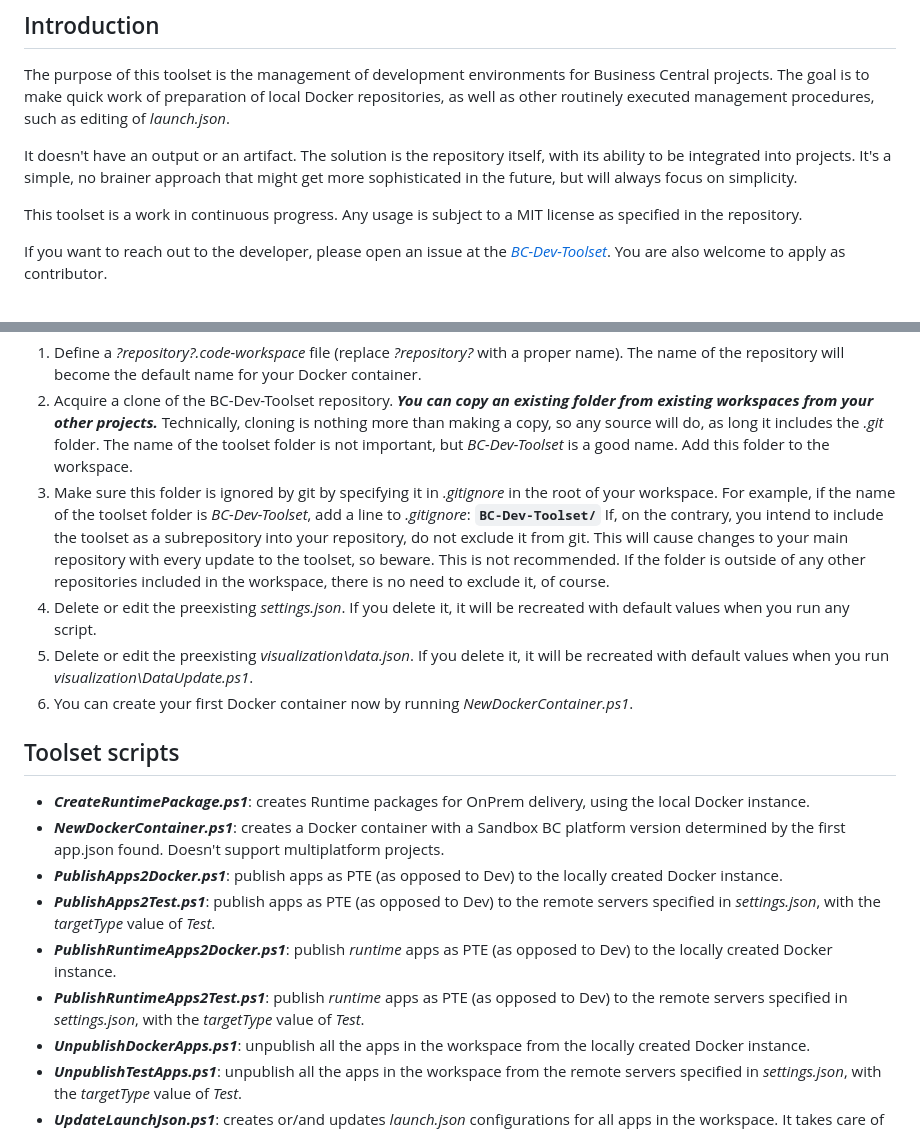
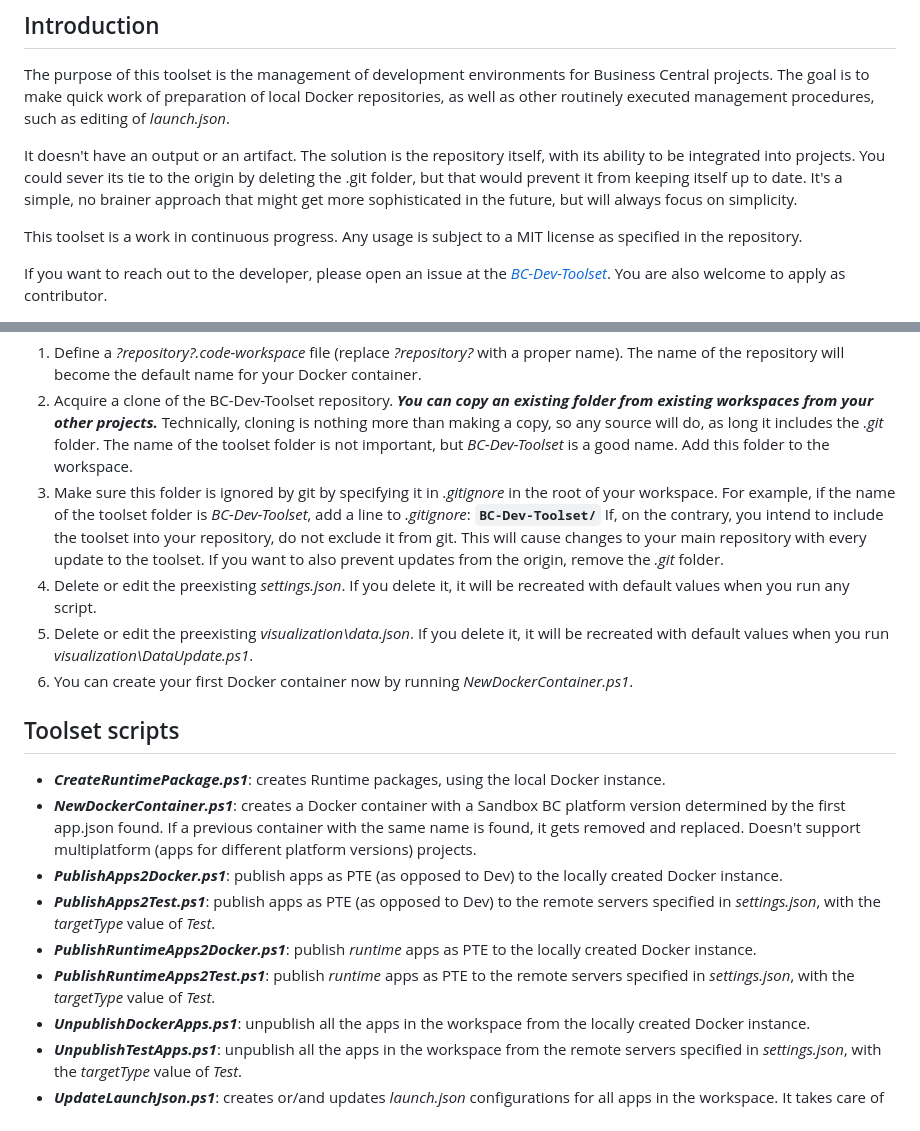
Before and after one commit to dam-pav/BC-Dev-Toolset, a Markdown page: README.md, 2 parts joined by grey strips. GitHub-like rendering.

```diff
--- a/README.md
+++ b/README.md
@@ -4,7 +4,7 @@
 
 The purpose of this toolset is the management of development environments for Business Central projects. The goal is to make quick work of preparation of local Docker repositories, as well as other routinely executed management procedures, such as editing of *launch.json*.
 
-It doesn't have an output or an artifact. The solution is the repository itself, with its ability to be integrated into projects. It's a simple, no brainer approach that might get more sophisticated in the future, but will always focus on simplicity.
+It doesn't have an output or an artifact. The solution is the repository itself, with its ability to be integrated into projects. You could sever its tie to the origin by deleting the .git folder, but that would prevent it from keeping itself up to date. It's a simple, no brainer approach that might get more sophisticated in the future, but will always focus on simplicity.
 
 This toolset is a work in continuous progress. Any usage is subject to a MIT license as specified in the repository.
 
@@ -18,20 +18,19 @@ Starting a new workspace and including the toolset is easy.
 2. Acquire a clone of the BC-Dev-Toolset repository. ***You can copy an existing folder from existing workspaces from your other projects.*** Technically, cloning is nothing more than making a copy, so any source will do, as long it includes the *.git* folder. The name of the toolset folder is not important, but *BC-Dev-Toolset* is a good name. Add this folder to the workspace.
 3. Make sure this folder is ignored by git by specifying it in *.gitignore* in the root of your workspace. For example, if the name of the toolset folder is *BC-Dev-Toolset*, add a line to *.gitignore*:
    **`BC-Dev-Toolset/`**
-   If, on the contrary, you intend to include the toolset as a subrepository into your repository, do not exclude it from git. This will cause changes to your main repository with every update to the toolset, so beware. This is not recommended.
-   If the folder is outside of any other repositories included in the workspace, there is no need to exclude it, of course.
+   If, on the contrary, you intend to include the toolset into your repository, do not exclude it from git. This will cause changes to your main repository with every update to the toolset. If you want to also prevent updates from the origin, remove the *.git* folder.
 4. Delete or edit the preexisting *settings.json*. If you delete it, it will be recreated with default values when you run any script.
 5. Delete or edit the preexisting *visualization\data.json*. If you delete it, it will be recreated with default values when you run *visualization\\DataUpdate.ps1*.
 6. You can create your first Docker container now by running *NewDockerContainer.ps1*.
 
 ## Toolset scripts
 
-* ***CreateRuntimePackage.ps1***: creates Runtime packages for OnPrem delivery, using the local Docker instance.
-* ***NewDockerContainer.ps1***: creates a Docker container with a Sandbox BC platform version determined by the first app.json found. Doesn't support multiplatform projects.
+* ***CreateRuntimePackage.ps1***: creates Runtime packages, using the local Docker instance.
+* ***NewDockerContainer.ps1***: creates a Docker container with a Sandbox BC platform version determined by the first app.json found. If a previous container with the same name is found, it gets removed and replaced. Doesn't support multiplatform (apps for different platform versions) projects.
 * ***PublishApps2Docker.ps1***: publish apps as PTE (as opposed to Dev) to the locally created Docker instance.
 * ***PublishApps2Test.ps1***: publish apps as PTE (as opposed to Dev) to the remote servers specified in *settings.json*, with the *targetType* value of *Test*.
-* ***PublishRuntimeApps2Docker.ps1***: publish *runtime* apps as PTE (as opposed to Dev) to the locally created Docker instance.
-* ***PublishRuntimeApps2Test.ps1***: publish *runtime* apps as PTE (as opposed to Dev) to the remote servers specified in *settings.json*, with the *targetType* value of *Test*.
+* ***PublishRuntimeApps2Docker.ps1***: publish *runtime* apps as PTE to the locally created Docker instance.
+* ***PublishRuntimeApps2Test.ps1***: publish *runtime* apps as PTE to the remote servers specified in *settings.json*, with the *targetType* value of *Test*.
 * ***UnpublishDockerApps.ps1***: unpublish all the apps in the workspace from the locally created Docker instance.
 * ***UnpublishTestApps.ps1***: unpublish all the apps in the workspace from the remote servers specified in *settings.json*, with the *targetType* value of *Test*.
 * ***UpdateLaunchJson.ps1***: creates or/and updates *launch.json* configurations for all apps in the workspace. It takes care of default local configuration for Docker and, in addition, for all remote configurations defined in *settings.json*.
```
